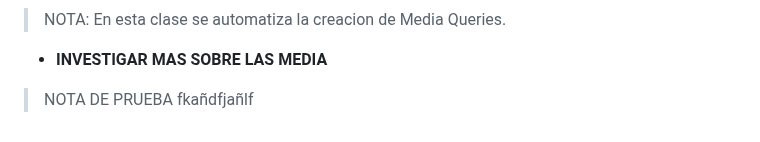
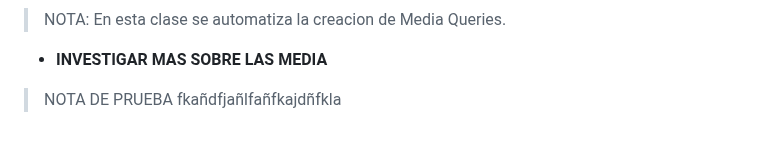
Before and after one commit to JoseAlfonsoB/FREELANCER_PROJECT, a Markdown page: APUNTE/apunte.md, the part around the change. GitHub-like rendering.

Commit message:
comentario para commit

```diff
--- a/APUNTE/apunte.md
+++ b/APUNTE/apunte.md
@@ -428,4 +428,4 @@ Dentro de la media query solo vamos a colocar lo que se va a modificar del dise
 > NOTA: En esta clase se automatiza la creacion de Media Queries.
 
 - **INVESTIGAR MAS SOBRE LAS MEDIA**
-> NOTA DE PRUEBA fkañdfjañlf
+> NOTA DE PRUEBA fkañdfjañlfañfkajdñfkla
```
